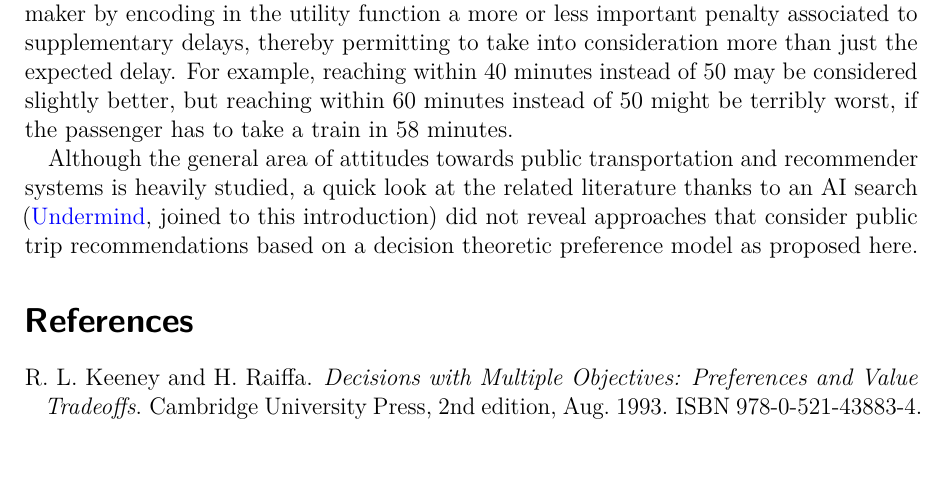
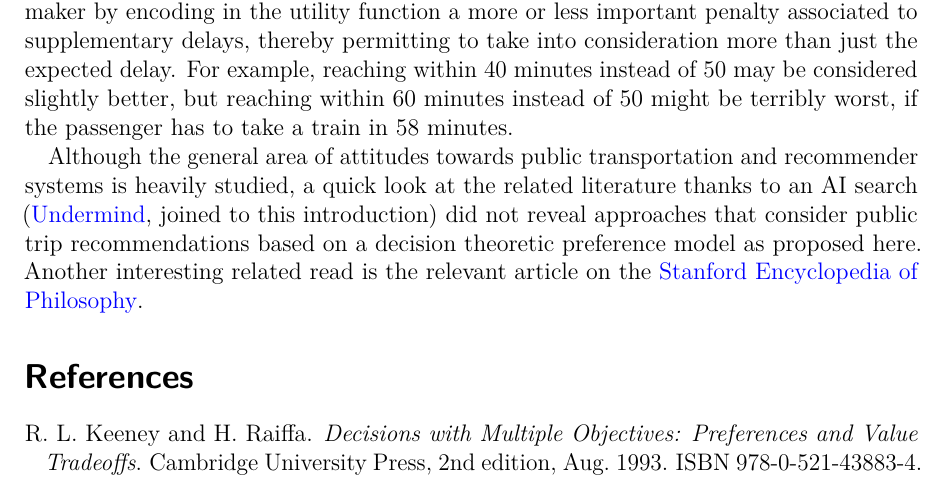
Before and after one commit to oliviercailloux/Risks-in-transportation, a LaTeX document (risks.tex): part of page 2 of 2, cut so that both start at the same text, the shorter picture padded with empty space. Compiled offline with pdfLaTeX; a LaTeX package or settings file that is missing is left out.

Commit message:
link stanford

```diff
--- a/risks.tex
+++ b/risks.tex
@@ -31,7 +31,7 @@ It makes sense to start with the classical approach towards decision making faci
 
 The decision theoretic approach models the attitude towards risk of the decision maker by encoding in the utility function a more or less important penalty associated to supplementary delays, thereby permitting to take into consideration more than just the expected delay. For example, reaching within 40 minutes instead of 50 may be considered slightly better, but reaching within 60 minutes instead of 50 might be terribly worst, if the passenger has to take a train in 58 minutes.
 
-Although the general area of attitudes towards public transportation and recommender systems is heavily studied, a quick look at the related literature thanks to an AI search (\hrefblue{https://app.undermind.ai/report/95d103e0b944941c22070039dee109e60c51262424367a4d35b94a9fae6363d6}{Undermind}, joined to this introduction) did not reveal approaches that consider public trip recommendations based on a decision theoretic preference model as proposed here.
+Although the general area of attitudes towards public transportation and recommender systems is heavily studied, a quick look at the related literature thanks to an AI search (\hrefblue{https://app.undermind.ai/report/95d103e0b944941c22070039dee109e60c51262424367a4d35b94a9fae6363d6}{Undermind}, joined to this introduction) did not reveal approaches that consider public trip recommendations based on a decision theoretic preference model as proposed here. Another interesting related read is the relevant article on the \hrefblue{https://plato.stanford.edu/entries/decision-theory/}{Stanford Encyclopedia of Philosophy}.
 
 \bibliography{survey}
 
```
Also changed, not shown: risks.pdf.
